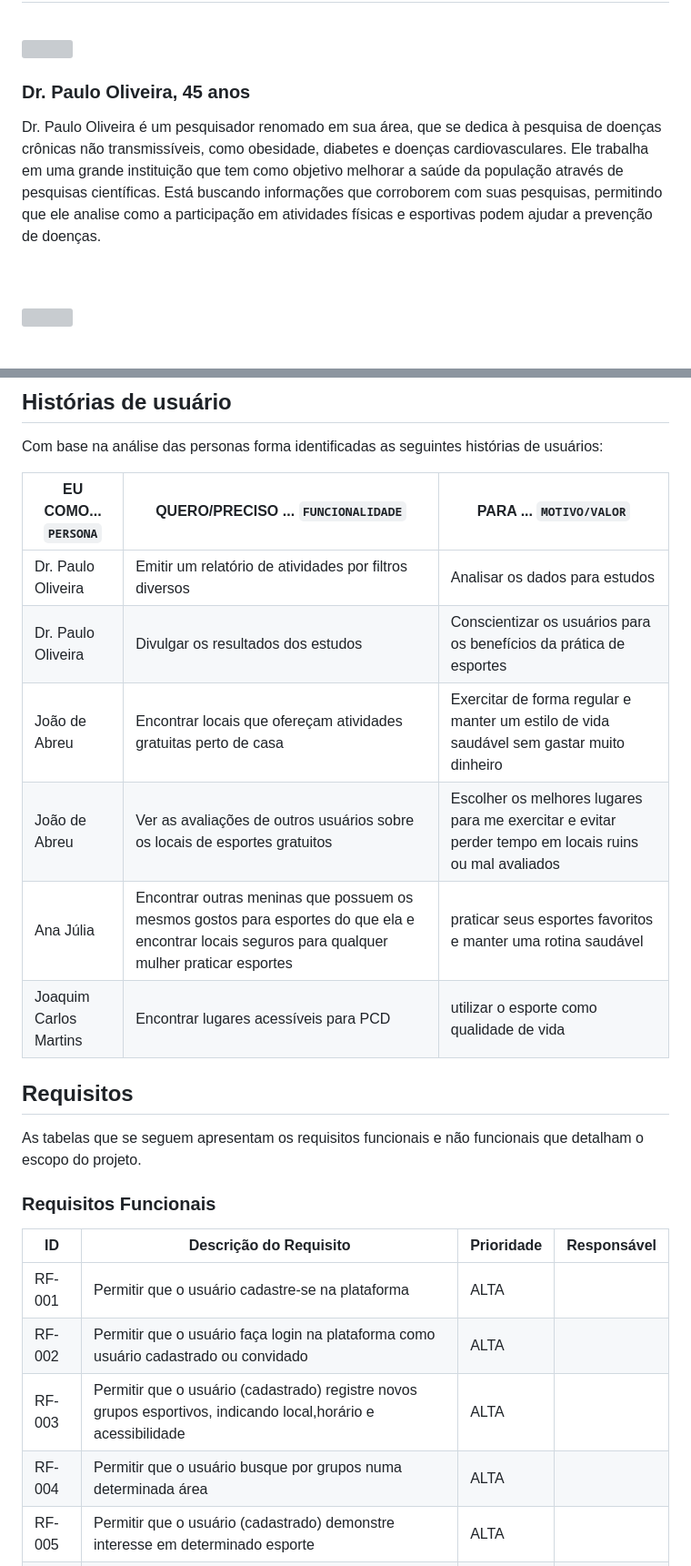
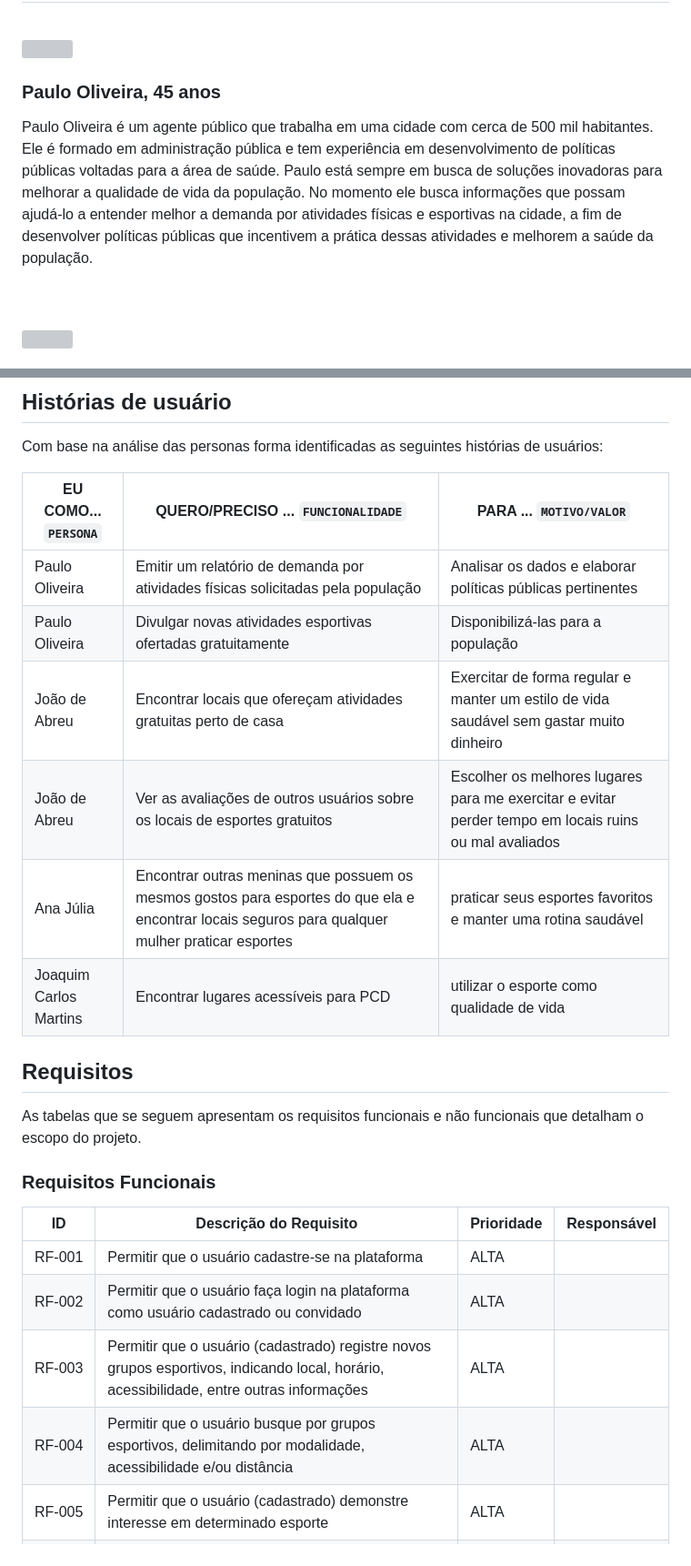
Before and after one commit to ICEI-PUC-Minas-PMV-SI/pmv-si-2023-1-e1-proj-web-t5-esportes_gratuitos, a Markdown page: docs/especification.md, 2 parts joined by grey strips. Shown at 91% size. Drawn GitHub-style; grey boxes are pictures that could not be loaded.

Commit message:
fix: change researcher person to public agent

```diff
--- a/docs/especification.md
+++ b/docs/especification.md
@@ -10,9 +10,9 @@ Apresente uma visão geral do que será abordado nesta parte do documento, enume
 
 <img align="left" width="256" src="https://user-images.githubusercontent.com/45612016/228673629-7ec6e2ea-3a5c-4158-a64d-591d6f3df014.jpg" />
 
-### Dr. Paulo Oliveira, 45 anos
+### Paulo Oliveira, 45 anos
 
-Dr. Paulo Oliveira é um pesquisador renomado em sua área, que se dedica à pesquisa de doenças crônicas não transmissíveis, como obesidade, diabetes e doenças cardiovasculares. Ele trabalha em uma grande instituição que tem como objetivo melhorar a saúde da população através de pesquisas científicas. Está buscando informações que corroborem com suas pesquisas, permitindo que ele analise como a participação em atividades físicas e esportivas podem ajudar a prevenção de doenças.
+Paulo Oliveira é um agente público que trabalha em uma cidade com cerca de 500 mil habitantes. Ele é formado em administração pública e tem experiência em desenvolvimento de políticas públicas voltadas para a área de saúde. Paulo está sempre em busca de soluções inovadoras para melhorar a qualidade de vida da população. No momento ele busca informações que possam ajudá-lo a entender melhor a demanda por atividades físicas e esportivas na cidade, a fim de desenvolver políticas públicas que incentivem a prática dessas atividades e melhorem a saúde da população.
 
 <br clear="left">
 <br>
@@ -61,15 +58,12 @@ Com base na análise das personas forma identificadas as seguintes histórias de
 
 |EU COMO... `PERSONA`| QUERO/PRECISO ... `FUNCIONALIDADE` |PARA ... `MOTIVO/VALOR`                 |
 |--------------------|------------------------------------|----------------------------------------|
-|Dr. Paulo Oliveira  | Emitir um relatório de atividades por filtros diversos | Analisar os dados para estudos |
-|Dr. Paulo Oliveira  | Divulgar os resultados dos estudos | Conscientizar os usuários para os benefícios da prática de esportes  |
-|João de Abreu | Encontrar locais que ofereçam atividades gratuitas perto de casa |Exercitar de forma regular e manter um estilo de vida saudável sem gastar muito dinheiro  |
+|Paulo Oliveira  | Emitir um relatório de demanda por atividades físicas solicitadas pela população | Analisar os dados e elaborar políticas públicas pertinentes |
+|Paulo Oliveira  | Divulgar novas atividades esportivas ofertadas gratuitamente | Disponibilizá-las para a população |
+|João de Abreu | Encontrar locais que ofereçam atividades gratuitas perto de casa | Exercitar de forma regular e manter um estilo de vida saudável sem gastar muito dinheiro  |
 |João de Abreu | Ver as avaliações de outros usuários sobre os locais de esportes gratuitos | Escolher os melhores lugares para me exercitar e evitar perder tempo em locais ruins ou mal avaliados  |
 |Ana Júlia | Encontrar outras meninas que possuem os mesmos gostos para esportes do que ela e encontrar locais seguros para qualquer mulher praticar esportes | praticar seus esportes favoritos e manter uma rotina saudável
 |Joaquim Carlos Martins | Encontrar lugares acessíveis para PCD | utilizar o esporte como qualidade de vida |
-
-
-
 
 ## Requisitos
 
@@ -79,10 +73,10 @@ As tabelas que se seguem apresentam os requisitos funcionais e não funcionais q
 
 |ID    | Descrição do Requisito  | Prioridade | Responsável |
 |------|-----------------------------------------|----| ----|
-|RF-001| Permitir que o usuário cadastre-se na plataforma | ALTA |  |
+|RF&#x2011;001| Permitir que o usuário cadastre-se na plataforma | ALTA |  |
 |RF-002| Permitir que o usuário faça login na plataforma como usuário cadastrado ou convidado | ALTA |  |
-|RF-003| Permitir que o usuário (cadastrado) registre novos grupos esportivos, indicando local,horário e acessibilidade| ALTA |  |
-|RF-004| Permitir que o usuário busque por grupos numa determinada área | ALTA | |
+|RF-003| Permitir que o usuário (cadastrado) registre novos grupos esportivos, indicando local, horário, acessibilidade, entre outras informações | ALTA |  |
+|RF-004| Permitir que o usuário busque por grupos esportivos, delimitando por modalidade, acessibilidade e/ou distância | ALTA | |
 |RF-005| Permitir que o usuário (cadastrado) demonstre interesse em determinado esporte | ALTA | |
 |RF-006| A aplicação deve ser acessível para todos os públicos | ALTA | |
 |RF-007| Permitir que o usuário (cadastrado) integre seus grupos com as redes sociais | MÉDIA | |
```
Also changed, not shown: other parts of docs/especification.md (+1 -4 lines).
